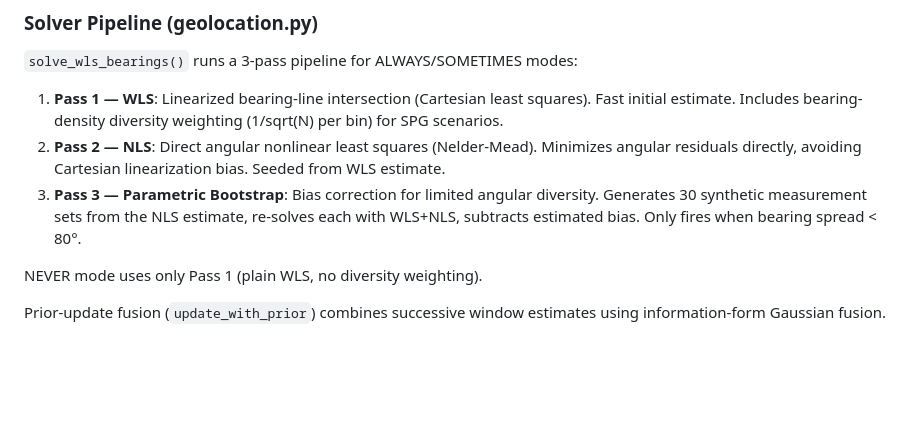
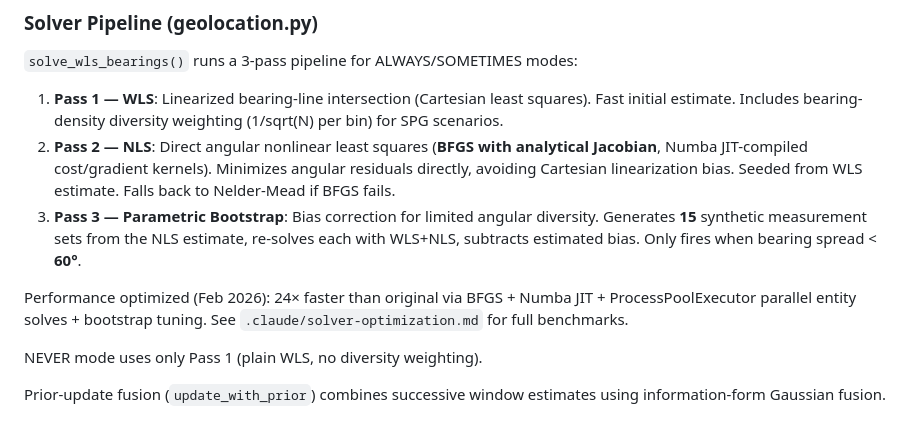
Before and after one commit to ericpauls/disco_workspace, a Markdown page: .claude/geolocation-aoa.md, the part around the change. GitHub-like rendering; blank space fills up the shorter version.

```diff
--- a/.claude/geolocation-aoa.md
+++ b/.claude/geolocation-aoa.md
@@ -6,8 +6,10 @@
 `solve_wls_bearings()` runs a 3-pass pipeline for ALWAYS/SOMETIMES modes:
 
 1. **Pass 1 — WLS**: Linearized bearing-line intersection (Cartesian least squares). Fast initial estimate. Includes bearing-density diversity weighting (1/sqrt(N) per bin) for SPG scenarios.
-2. **Pass 2 — NLS**: Direct angular nonlinear least squares (Nelder-Mead). Minimizes angular residuals directly, avoiding Cartesian linearization bias. Seeded from WLS estimate.
-3. **Pass 3 — Parametric Bootstrap**: Bias correction for limited angular diversity. Generates 30 synthetic measurement sets from the NLS estimate, re-solves each with WLS+NLS, subtracts estimated bias. Only fires when bearing spread < 80°.
+2. **Pass 2 — NLS**: Direct angular nonlinear least squares (**BFGS with analytical Jacobian**, Numba JIT-compiled cost/gradient kernels). Minimizes angular residuals directly, avoiding Cartesian linearization bias. Seeded from WLS estimate. Falls back to Nelder-Mead if BFGS fails.
+3. **Pass 3 — Parametric Bootstrap**: Bias correction for limited angular diversity. Generates **15** synthetic measurement sets from the NLS estimate, re-solves each with WLS+NLS, subtracts estimated bias. Only fires when bearing spread < **60°**.
+
+Performance optimized (Feb 2026): 24× faster than original via BFGS + Numba JIT + ProcessPoolExecutor parallel entity solves + bootstrap tuning. See `.claude/solver-optimization.md` for full benchmarks.
 
 NEVER mode uses only Pass 1 (plain WLS, no diversity weighting).
 
```
Also changed, not shown: .claude/solver-optimization.md (added, +166 -0 lines).
